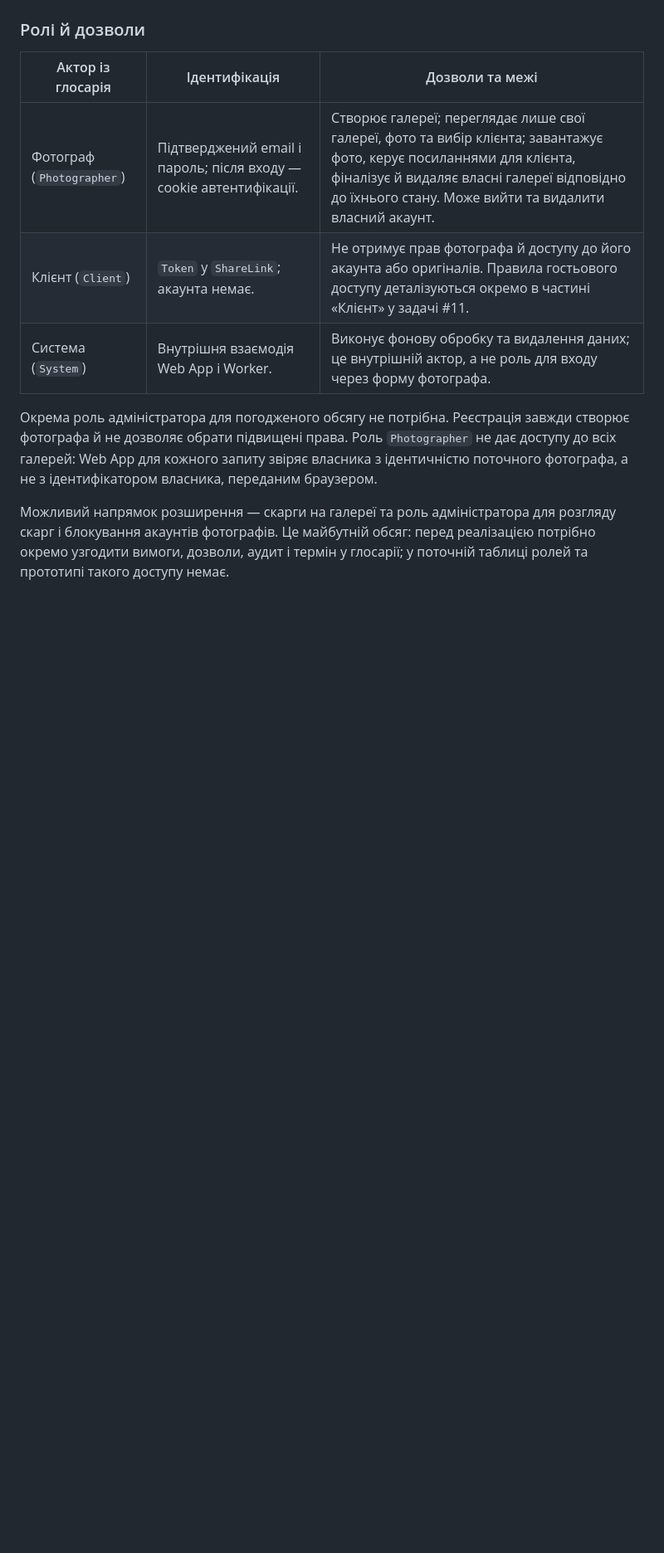
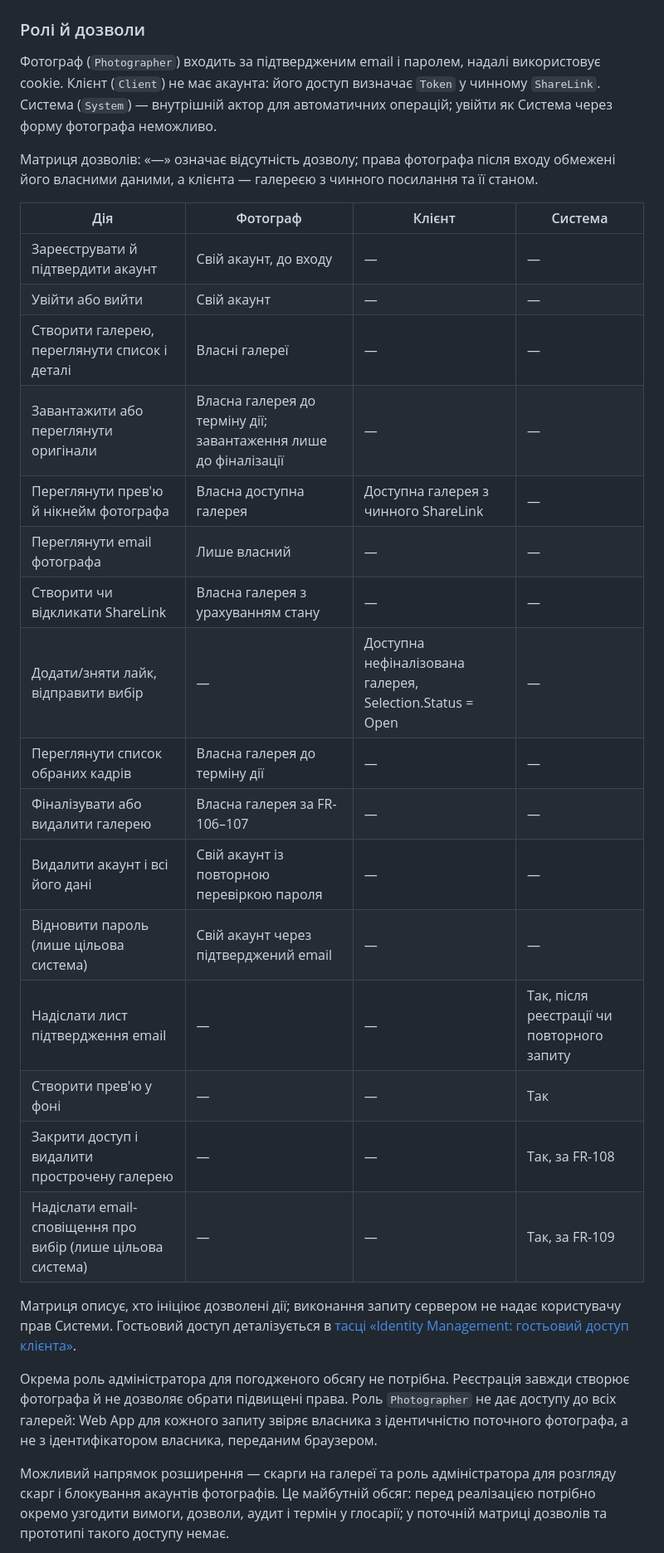
Before and after one commit to alonasaienko/picpick, a Markdown page: docs/03-srs/identity.md, the part around one of its changes. Shown at 83% size. Drawn GitHub-style; blank space fills up the shorter version.

Commit message:
docs(srs): refine identity scope and permission matrix

```diff
--- a/docs/03-srs/identity.md
+++ b/docs/03-srs/identity.md
@@ -49,13 +49,32 @@ Email має бути коректним та унікальним без ура
 
 ### Ролі й дозволи
 
-| Актор із глосарія | Ідентифікація | Дозволи та межі |
-|---|---|---|
-| Фотограф (`Photographer`) | Підтверджений email і пароль; після входу — cookie автентифікації. | Створює галереї; переглядає лише свої галереї, фото та вибір клієнта; завантажує фото, керує посиланнями для клієнта, фіналізує й видаляє власні галереї відповідно до їхнього стану. Може вийти та видалити власний акаунт. |
-| Клієнт (`Client`) | `Token` у `ShareLink`; акаунта немає. | Не отримує прав фотографа й доступу до його акаунта або оригіналів. Правила гостьового доступу деталізуються окремо в частині «Клієнт» у задачі #11. |
-| Система (`System`) | Внутрішня взаємодія Web App і Worker. | Виконує фонову обробку та видалення даних; це внутрішній актор, а не роль для входу через форму фотографа. |
+Фотограф (`Photographer`) входить за підтвердженим email і паролем, надалі використовує cookie. Клієнт (`Client`) не має акаунта: його доступ визначає `Token` у чинному `ShareLink`. Система (`System`) — внутрішній актор для автоматичних операцій; увійти як Система через форму фотографа неможливо.
+
+Матриця дозволів: «—» означає відсутність дозволу; права фотографа після входу обмежені його власними даними, а клієнта — галереєю з чинного посилання та її станом.
+
+| Дія | Фотограф | Клієнт | Система |
+|---|---|---|---|
+| Зареєструвати й підтвердити акаунт | Свій акаунт, до входу | — | — |
+| Увійти або вийти | Свій акаунт | — | — |
+| Створити галерею, переглянути список і деталі | Власні галереї | — | — |
+| Завантажити або переглянути оригінали | Власна галерея до терміну дії; завантаження лише до фіналізації | — | — |
+| Переглянути прев'ю й нікнейм фотографа | Власна доступна галерея | Доступна галерея з чинного ShareLink | — |
+| Переглянути email фотографа | Лише власний | — | — |
+| Створити чи відкликати ShareLink | Власна галерея з урахуванням стану | — | — |
+| Додати/зняти лайк, відправити вибір | — | Доступна нефіналізована галерея, Selection.Status = Open | — |
+| Переглянути список обраних кадрів | Власна галерея до терміну дії | — | — |
+| Фіналізувати або видалити галерею | Власна галерея за FR-106–107 | — | — |
+| Видалити акаунт і всі його дані | Свій акаунт із повторною перевіркою пароля | — | — |
+| Відновити пароль (лише цільова система) | Свій акаунт через підтверджений email | — | — |
+| Надіслати лист підтвердження email | — | — | Так, після реєстрації чи повторного запиту |
+| Створити прев'ю у фоні | — | — | Так |
+| Закрити доступ і видалити прострочену галерею | — | — | Так, за FR-108 |
+| Надіслати email-сповіщення про вибір (лише цільова система) | — | — | Так, за FR-109 |
+
+Матриця описує, хто ініціює дозволені дії; виконання запиту сервером не надає користувачу прав Системи. Гостьовий доступ деталізується в [тасці «Identity Management: гостьовий доступ клієнта»](https://github.com/alonasaienko/picpick/issues/12).
 
 Окрема роль адміністратора для погодженого обсягу не потрібна. Реєстрація завжди створює фотографа й не дозволяє обрати підвищені права. Роль `Photographer` не дає доступу до всіх галерей: Web App для кожного запиту звіряє власника з ідентичністю поточного фотографа, а не з ідентифікатором власника, переданим браузером.
 
-Можливий напрямок розширення — скарги на галереї та роль адміністратора для розгляду скарг і блокування акаунтів фотографів. Це майбутній обсяг: перед реалізацією потрібно окремо узгодити вимоги, дозволи, аудит і термін у глосарії; у поточній таблиці ролей та прототипі такого доступу немає.
+Можливий напрямок розширення — скарги на галереї та роль адміністратора для розгляду скарг і блокування акаунтів фотографів. Це майбутній обсяг: перед реалізацією потрібно окремо узгодити вимоги, дозволи, аудит і термін у глосарії; у поточній матриці дозволів та прототипі такого доступу немає.
 
```
Also changed, not shown: other parts of docs/03-srs/identity.md (+10 -10 lines).
